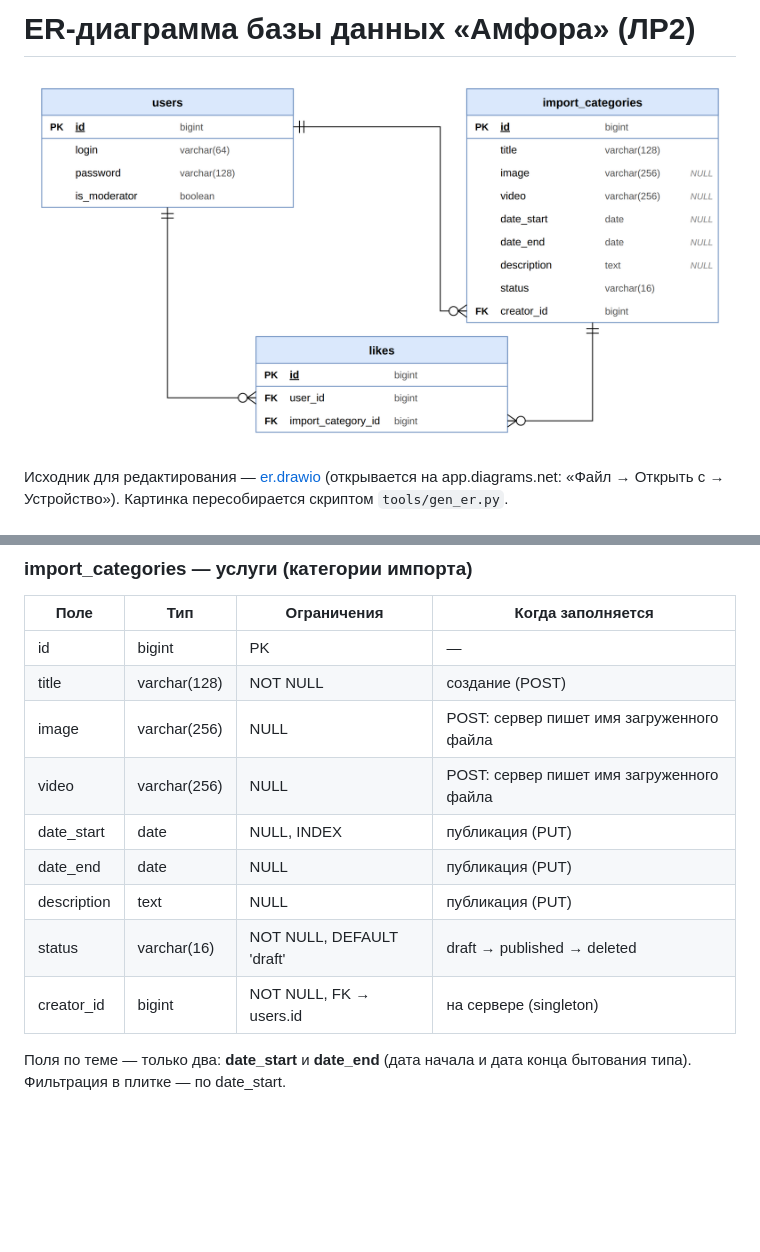
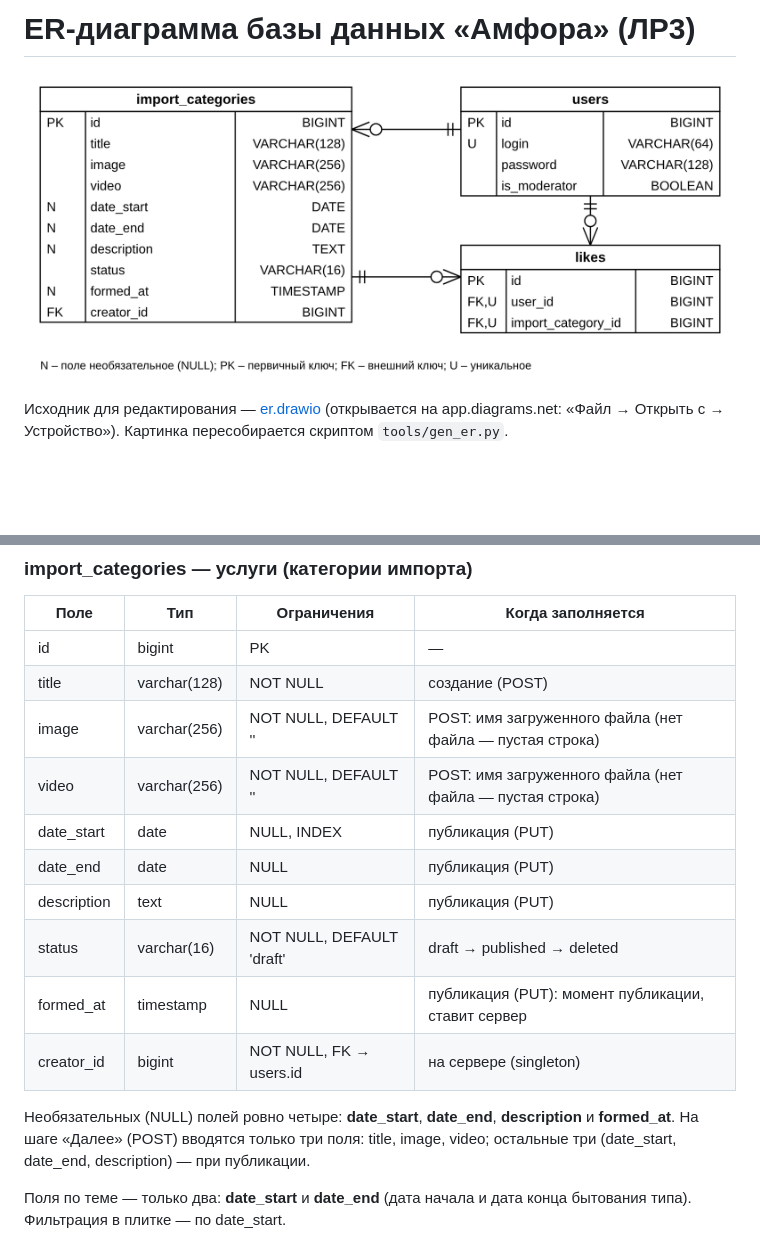
Before and after one commit to umidjaaan/web-app-development-2026, a Markdown page: docs/er.md, 2 parts joined by grey strips. Rendered like a GitHub page; pictures changed too: docs/er.png; blank space fills up the shorter version.

```diff
--- a/docs/er.md
+++ b/docs/er.md
@@ -1,4 +1,4 @@
-# ER-диаграмма базы данных «Амфора» (ЛР2)
+# ER-диаграмма базы данных «Амфора» (ЛР3)
 
 ![ER-диаграмма](er.png)
 
@@ -22,13 +22,18 @@
 |---|---|---|---|
 | id | bigint | PK | — |
 | title | varchar(128) | NOT NULL | создание (POST) |
-| image | varchar(256) | NULL | POST: сервер пишет имя загруженного файла |
-| video | varchar(256) | NULL | POST: сервер пишет имя загруженного файла |
+| image | varchar(256) | NOT NULL, DEFAULT '' | POST: имя загруженного файла (нет файла — пустая строка) |
+| video | varchar(256) | NOT NULL, DEFAULT '' | POST: имя загруженного файла (нет файла — пустая строка) |
 | date_start | date | NULL, INDEX | публикация (PUT) |
 | date_end | date | NULL | публикация (PUT) |
 | description | text | NULL | публикация (PUT) |
 | status | varchar(16) | NOT NULL, DEFAULT 'draft' | draft → published → deleted |
+| formed_at | timestamp | NULL | публикация (PUT): момент публикации, ставит сервер |
 | creator_id | bigint | NOT NULL, FK → users.id | на сервере (singleton) |
+
+Необязательных (NULL) полей ровно четыре: **date_start**, **date_end**,
+**description** и **formed_at**. На шаге «Далее» (POST) вводятся только три поля:
+title, image, video; остальные три (date_start, date_end, description) — при публикации.
 
 Поля по теме — только два: **date_start** и **date_end** (дата начала и дата конца
 бытования типа). Фильтрация в плитке — по date_start.
```
Also changed, not shown: README.md (+3 -2 lines), docs/classes.png, 11 other files.
